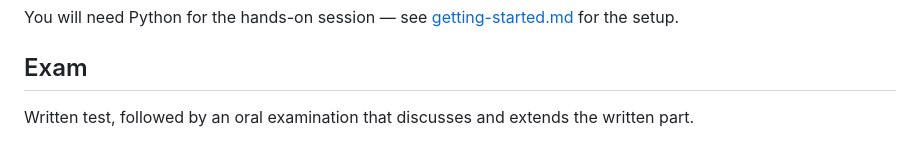
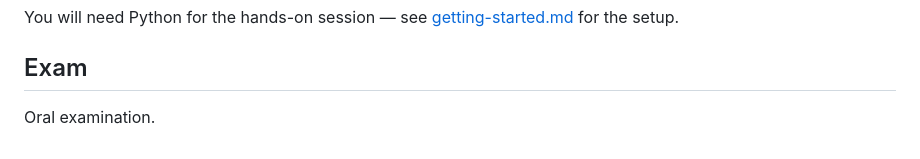
Before and after one commit to LolloCappo/student-hub, a Markdown page: materials/quality-management/README.md, the part around the change. GitHub-like rendering.

Commit message:
Exam is oral only

```diff
--- a/materials/quality-management/README.md
+++ b/materials/quality-management/README.md
@@ -77,4 +77,4 @@ You will need Python for the hands-on session — see [getting-started.md](../..
 
 ## Exam
 
-Written test, followed by an oral examination that discusses and extends the written part.
+Oral examination.
```
